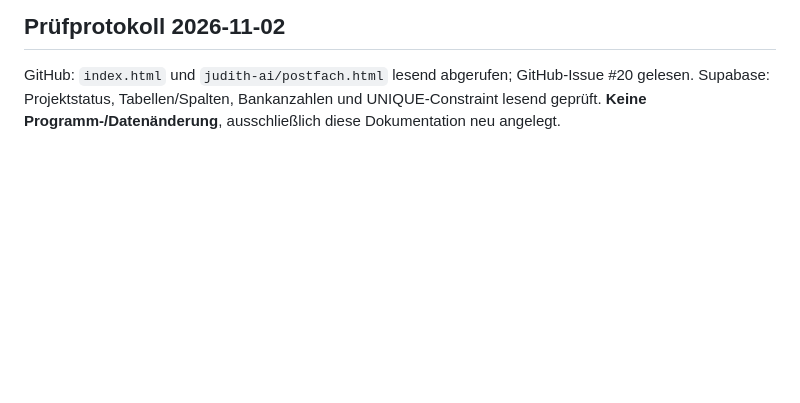
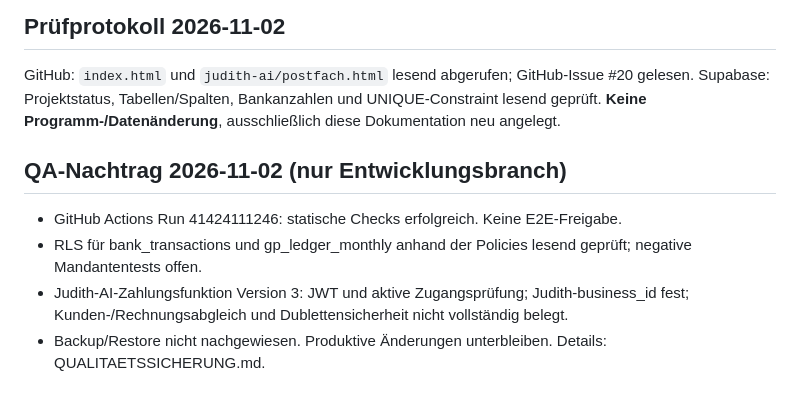
Before and after one commit to MarkusRuess/gastropilot-app, a Markdown page: PROJEKTSTAND_JUDITH.md, the part around the change. Drawn GitHub-style; blank space fills up the shorter version.

Commit message:
docs: record QA findings without production changes

```diff
--- a/PROJEKTSTAND_JUDITH.md
+++ b/PROJEKTSTAND_JUDITH.md
@@ -65,3 +65,9 @@ Nur **Judith und die Torten (J.W. GmbH)**. Repository `MarkusRuess/gastropilot-a
 
 ## Prüfprotokoll 2026-11-02
 GitHub: `index.html` und `judith-ai/postfach.html` lesend abgerufen; GitHub-Issue #20 gelesen. Supabase: Projektstatus, Tabellen/Spalten, Bankanzahlen und UNIQUE-Constraint lesend geprüft. **Keine Programm-/Datenänderung**, ausschließlich diese Dokumentation neu angelegt.
+
+## QA-Nachtrag 2026-11-02 (nur Entwicklungsbranch)
+- GitHub Actions Run 41424111246: statische Checks erfolgreich. Keine E2E-Freigabe.
+- RLS für bank_transactions und gp_ledger_monthly anhand der Policies lesend geprüft; negative Mandantentests offen.
+- Judith-AI-Zahlungsfunktion Version 3: JWT und aktive Zugangsprüfung; Judith-business_id fest; Kunden-/Rechnungsabgleich und Dublettensicherheit nicht vollständig belegt.
+- Backup/Restore nicht nachgewiesen. Produktive Änderungen unterbleiben. Details: QUALITAETSSICHERUNG.md.
```
